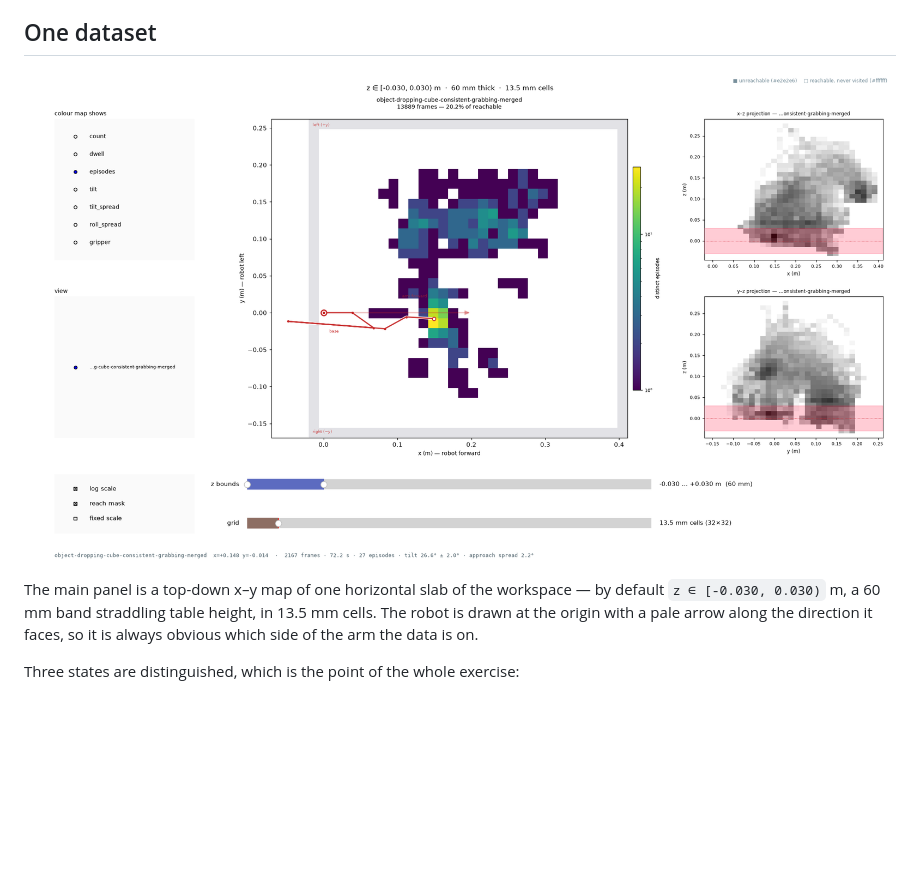
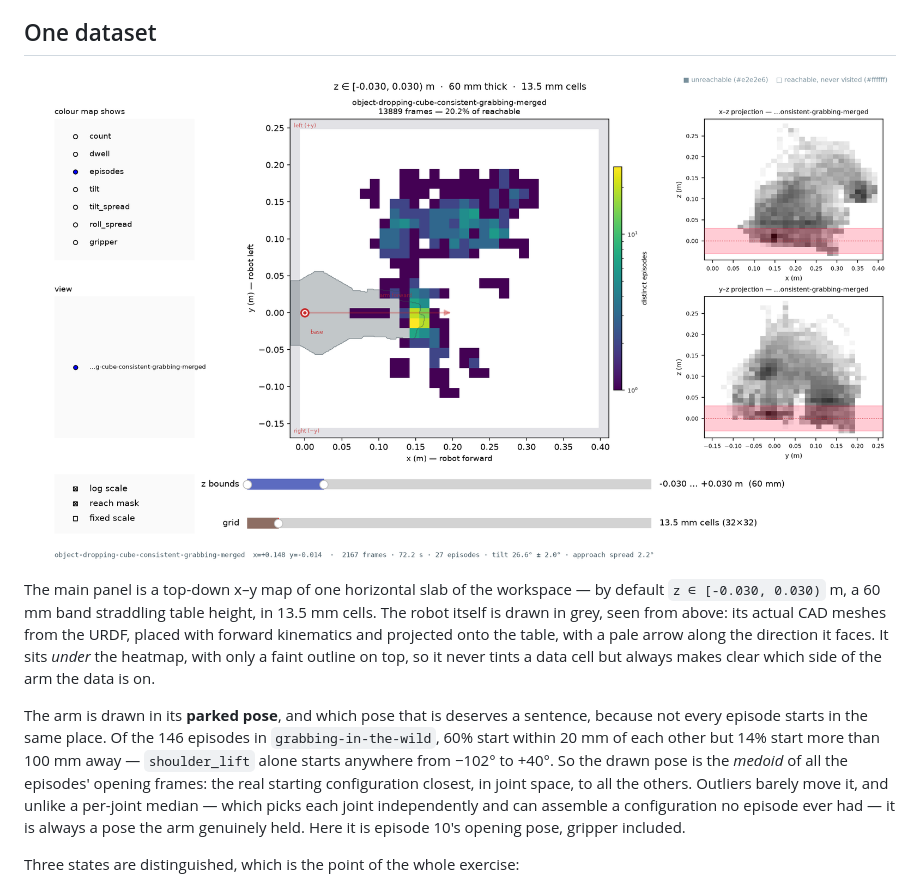
Before and after one commit to StefanoS90/lerobot-learning-lab, a Markdown page: 02-ee-workspace-coverage/README.md, the part around one of its changes. Rendered like a GitHub page; pictures changed too: 02-ee-workspace-coverage/assets/viewer.png; blank space fills up the shorter version.

```diff
--- a/02-ee-workspace-coverage/README.md
+++ b/02-ee-workspace-coverage/README.md
@@ -24,8 +24,19 @@ binned in Cartesian space, with a slider to walk up through the workspace height
 
 The main panel is a top-down x–y map of one horizontal slab of the workspace — by default
 `z ∈ [-0.030, 0.030)` m, a 60 mm band straddling table height, in 13.5 mm cells. The robot
-is drawn at the origin with a pale arrow along the direction it faces, so it is always
-obvious which side of the arm the data is on.
+itself is drawn in grey, seen from above: its actual CAD meshes from the URDF, placed with
+forward kinematics and projected onto the table, with a pale arrow along the direction it faces.
+It sits *under* the heatmap, with only a faint outline on top, so it never tints a data cell
+but always makes clear which side of the arm the data is on.
+
+The arm is drawn in its **parked pose**, and which pose that is deserves a sentence, because
+not every episode starts in the same place. Of the 146 episodes in `grabbing-in-the-wild`, 60%
+start within 20 mm of each other but 14% start more than 100 mm away — `shoulder_lift` alone
+starts anywhere from −102° to +40°. So the drawn pose is the *medoid* of all the episodes'
+opening frames: the real starting configuration closest, in joint space, to all the others.
+Outliers barely move it, and unlike a per-joint median — which picks each joint independently
+and can assemble a configuration no episode ever had — it is always a pose the arm genuinely
+held. Here it is episode 10's opening pose, gripper included.
 
 Three states are distinguished, which is the point of the whole exercise:
 
```
Also changed, not shown: other parts of 02-ee-workspace-coverage/README.md (+18 -10 lines), 02-ee-workspace-coverage/assets/compare.png, 02-ee-workspace-coverage/assets/popup.png, 5 other files.
